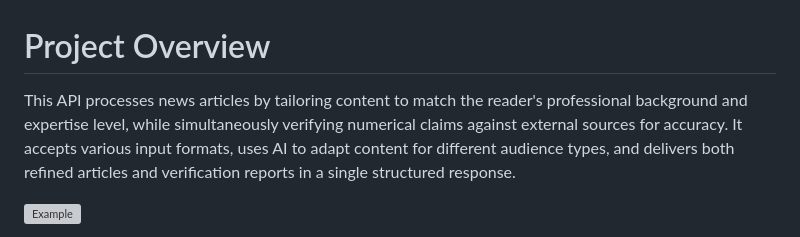
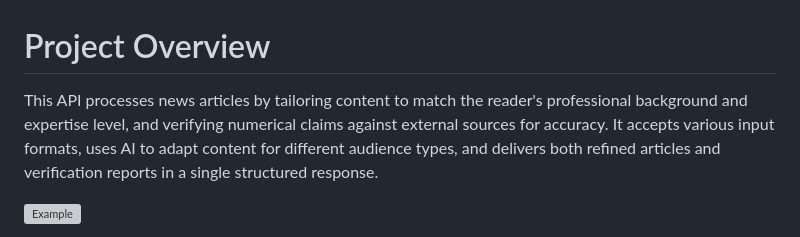
Before and after one commit to VladislavsJ/New_Washer, a Markdown page: readme.md, the part around the change. Rendered like a GitHub page; grey boxes are pictures that could not be loaded.

```diff
--- a/readme.md
+++ b/readme.md
@@ -1,5 +1,5 @@
 # Project Overview
-This API processes news articles by tailoring content to match the reader's professional background and expertise level, while simultaneously verifying numerical claims against external sources for accuracy. It accepts various input formats, uses AI to adapt content for different audience types, and delivers both refined articles and verification reports in a single structured response.
+This API processes news articles by tailoring content to match the reader's professional background and expertise level, and verifying numerical claims against external sources for accuracy. It accepts various input formats, uses AI to adapt content for different audience types, and delivers both refined articles and verification reports in a single structured response.
 
 ![Example](https://github.com/user-attachments/assets/d66b0e29-9d25-4605-ae34-00cf880f6a06)
 
```
